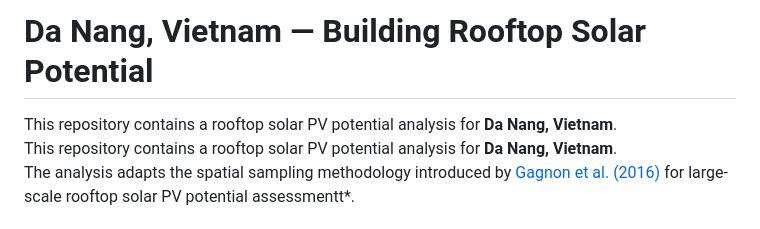
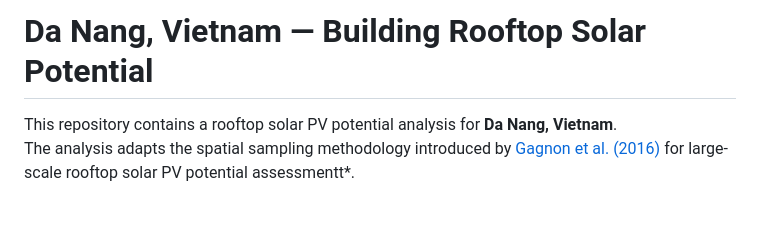
Before and after one commit to jamberry129-lab/DaNang_Solar_Potential, a Markdown page: README.md, the part around the change. GitHub-like rendering.

```diff
--- a/README.md
+++ b/README.md
@@ -1,6 +1,5 @@
 # Da Nang, Vietnam — Building Rooftop Solar Potential
 
-This repository contains a rooftop solar PV potential analysis for **Da Nang, Vietnam**.
 This repository contains a rooftop solar PV potential analysis for **Da Nang, Vietnam**.
 The analysis adapts the spatial sampling methodology introduced by
 [Gagnon et al. (2016)](https://docs.nrel.gov/docs/fy16osti/65298.pdf)
```
